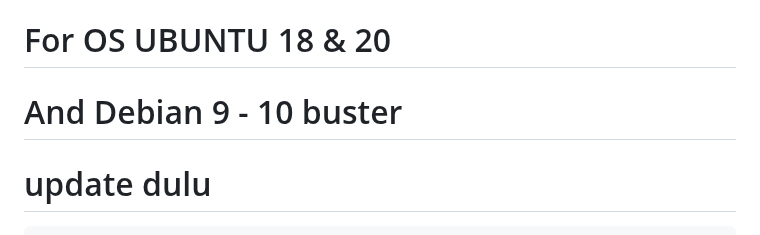
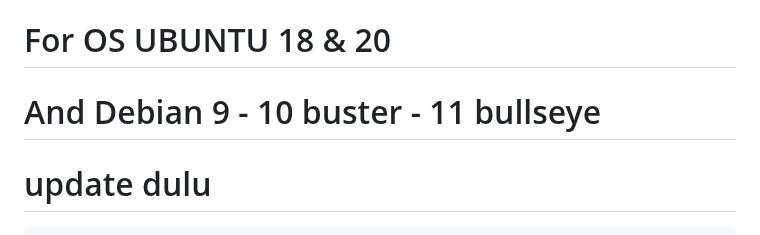
Before and after one commit to JAGOANNEON1986/JAGOANNEON, a Markdown page: README.md, the part around the change. GitHub-like rendering.

````diff
--- a/README.md
+++ b/README.md
@@ -9,7 +9,7 @@
 
 # Pagar Nusa Since 1986
 # For OS UBUNTU 18 & 20
-# And Debian 9 - 10 buster
+# And Debian 9 - 10 buster - 11 bullseye
 # update dulu
 ```
 apt update && apt upgrade -y --fix-missing && update-grub && sleep 2 && reboot
````
